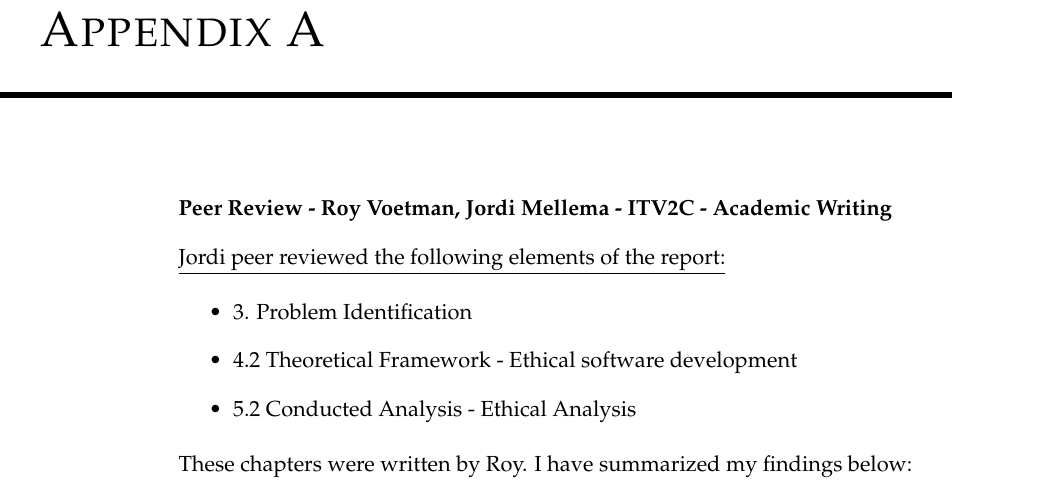
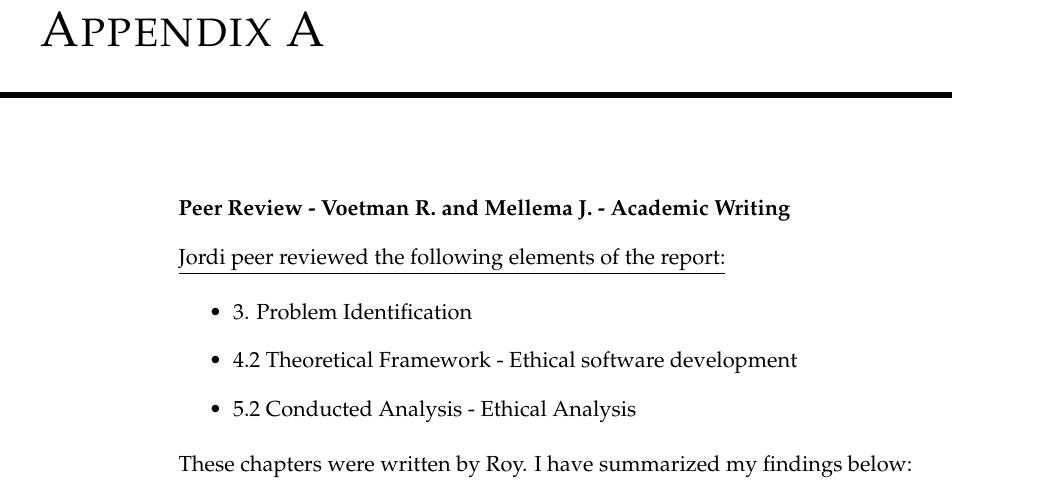
Before and after one commit to RoyVoetman/Academic-Writing, a LaTeX document (index.tex, which reads chapters/appendix.tex): part of page 16 of 19, cut so that both start at the same text. Compiled offline with pdfLaTeX.

Commit message:
Update appendix.tex

```diff
--- a/chapters/appendix.tex
+++ b/chapters/appendix.tex
@@ -1,6 +1,6 @@
 \chapter*{Appendix A}
 
-\textbf{Peer Review - Roy Voetman, Jordi Mellema - ITV2C - Academic Writing}
+\textbf{Peer Review - Voetman R. and Mellema J. - Academic Writing}
 
 \underline{Jordi peer reviewed the following elements of the report:}
 
```
